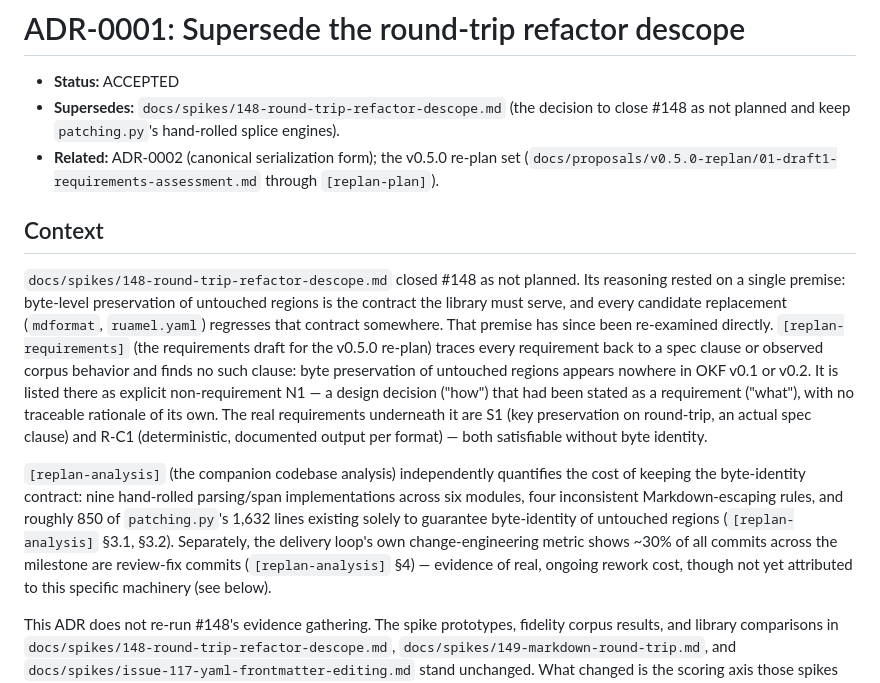
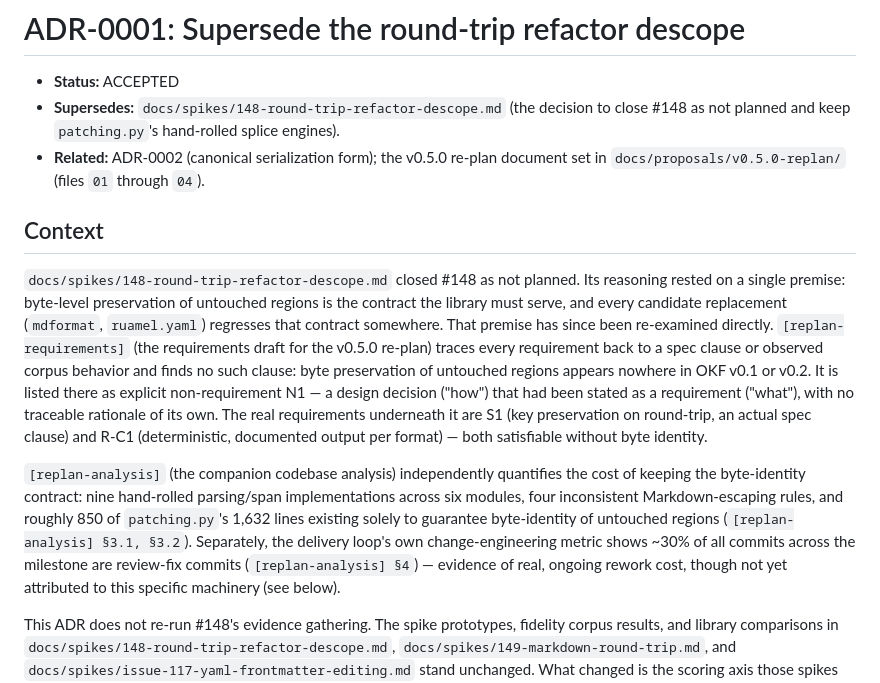
Before and after one commit to xchewtoyx/okf-core, a Markdown page: docs/decisions/0001-supersede-round-trip-refactor-descope.md, the part around one of its changes. GitHub-like rendering.

```diff
--- a/docs/decisions/0001-supersede-round-trip-refactor-descope.md
+++ b/docs/decisions/0001-supersede-round-trip-refactor-descope.md
@@ -5,8 +5,7 @@
   decision to close #148 as not planned and keep `patching.py`'s hand-rolled
   splice engines).
 - **Related:** ADR-0002 (canonical serialization form); the v0.5.0 re-plan
-  set (`docs/proposals/v0.5.0-replan/01-draft1-requirements-assessment.md`
-  through `[replan-plan]`).
+  document set in `docs/proposals/v0.5.0-replan/` (files `01` through `04`).
 
 ## Context
 
@@ -30,9 +29,9 @@ codebase analysis) independently quantifies the cost of keeping the
 byte-identity contract: nine hand-rolled parsing/span implementations across
 six modules, four inconsistent Markdown-escaping rules, and roughly 850 of
 `patching.py`'s 1,632 lines existing solely to guarantee byte-identity of
-untouched regions (`[replan-analysis]` §3.1, §3.2). Separately, the delivery loop's own
+untouched regions (`[replan-analysis] §3.1, §3.2`). Separately, the delivery loop's own
 change-engineering metric shows ~30% of all commits across the milestone are
-review-fix commits (`[replan-analysis]` §4) — evidence of real, ongoing rework cost, though not
+review-fix commits (`[replan-analysis] §4`) — evidence of real, ongoing rework cost, though not
 yet attributed to this specific machinery (see below).
 
 This ADR does not re-run #148's evidence gathering. The spike prototypes,
```
Also changed, not shown: other parts of docs/decisions/0001-supersede-round-trip-refactor-descope.md (+7 -7 lines), docs/decisions/README.md (+3 -7 lines).
